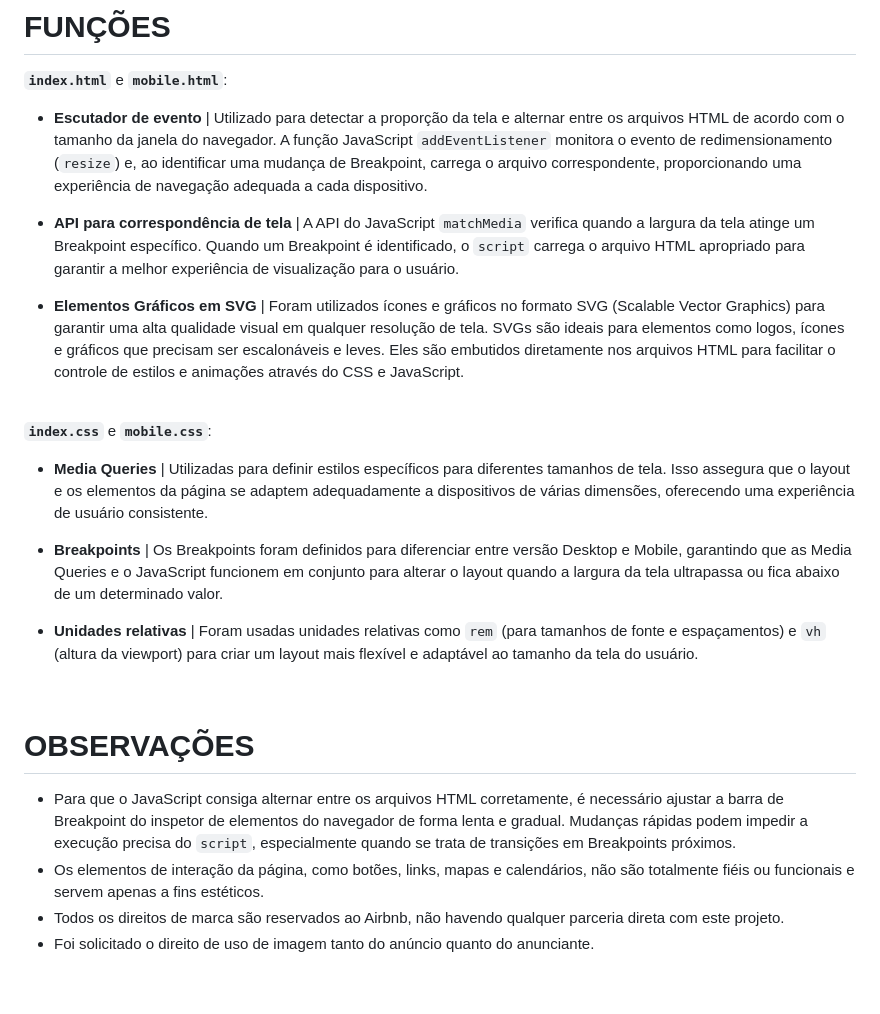
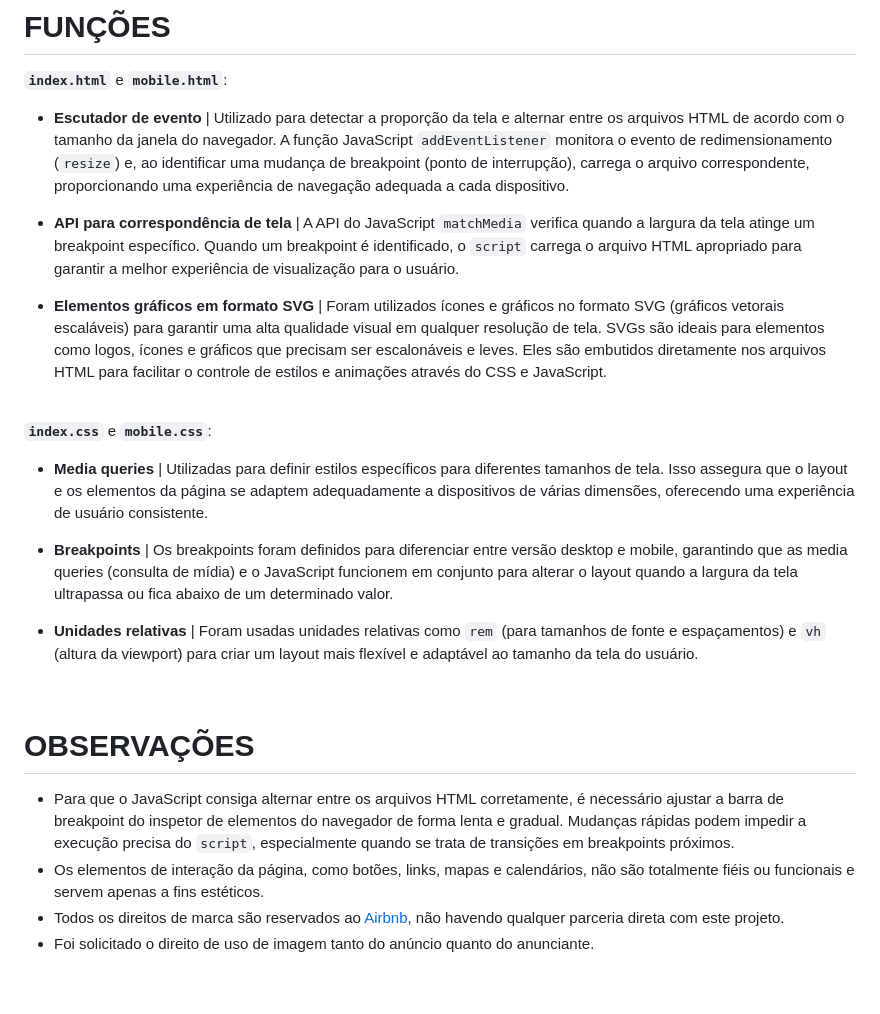
Before and after one commit to Z4FFARANI-EDUCATIONAL/SEM2-CP2-FRONT-END-DESIGN, a Markdown page: README.md, the part around the change printed below. Rendered like a GitHub page.

```diff
--- a/README.md
+++ b/README.md
@@ -42,27 +42,27 @@ cd SEM2-CP2-FRONT-END-DESIGN/docs
 # FUNÇÕES
 
 **`index.html`** e **`mobile.html`**:
-- **Escutador de evento** | Utilizado para detectar a proporção da tela e alternar entre os arquivos HTML de acordo com o tamanho da janela do navegador. A função JavaScript `addEventListener` monitora o evento de redimensionamento (`resize`) e, ao identificar uma mudança de Breakpoint, carrega o arquivo correspondente, proporcionando uma experiência de navegação adequada a cada dispositivo.
+- **Escutador de evento** | Utilizado para detectar a proporção da tela e alternar entre os arquivos HTML de acordo com o tamanho da janela do navegador. A função JavaScript `addEventListener` monitora o evento de redimensionamento (`resize`) e, ao identificar uma mudança de breakpoint (ponto de interrupção), carrega o arquivo correspondente, proporcionando uma experiência de navegação adequada a cada dispositivo.
 
-- **API para correspondência de tela** | A API do JavaScript `matchMedia` verifica quando a largura da tela atinge um Breakpoint específico. Quando um Breakpoint é identificado, o `script` carrega o arquivo HTML apropriado para garantir a melhor experiência de visualização para o usuário.
+- **API para correspondência de tela** | A API do JavaScript `matchMedia` verifica quando a largura da tela atinge um breakpoint específico. Quando um breakpoint é identificado, o `script` carrega o arquivo HTML apropriado para garantir a melhor experiência de visualização para o usuário.
 
-- **Elementos Gráficos em SVG** | Foram utilizados ícones e gráficos no formato SVG (Scalable Vector Graphics) para garantir uma alta qualidade visual em qualquer resolução de tela. SVGs são ideais para elementos como logos, ícones e gráficos que precisam ser escalonáveis e leves. Eles são embutidos diretamente nos arquivos HTML para facilitar o controle de estilos e animações através do CSS e JavaScript.
+- **Elementos gráficos em formato SVG** | Foram utilizados ícones e gráficos no formato SVG (gráficos vetorais escaláveis) para garantir uma alta qualidade visual em qualquer resolução de tela. SVGs são ideais para elementos como logos, ícones e gráficos que precisam ser escalonáveis e leves. Eles são embutidos diretamente nos arquivos HTML para facilitar o controle de estilos e animações através do CSS e JavaScript.
 
 <br>
 
 **`index.css`** e **`mobile.css`**:
-- **Media Queries** | Utilizadas para definir estilos específicos para diferentes tamanhos de tela. Isso assegura que o layout e os elementos da página se adaptem adequadamente a dispositivos de várias dimensões, oferecendo uma experiência de usuário consistente.
+- **Media queries** | Utilizadas para definir estilos específicos para diferentes tamanhos de tela. Isso assegura que o layout e os elementos da página se adaptem adequadamente a dispositivos de várias dimensões, oferecendo uma experiência de usuário consistente.
 
-- **Breakpoints** | Os Breakpoints foram definidos para diferenciar entre versão Desktop e Mobile, garantindo que as Media Queries e o JavaScript funcionem em conjunto para alterar o layout quando a largura da tela ultrapassa ou fica abaixo de um determinado valor.
+- **Breakpoints** | Os breakpoints foram definidos para diferenciar entre versão desktop e mobile, garantindo que as media queries (consulta de mídia) e o JavaScript funcionem em conjunto para alterar o layout quando a largura da tela ultrapassa ou fica abaixo de um determinado valor.
 
 - **Unidades relativas** | Foram usadas unidades relativas como `rem` (para tamanhos de fonte e espaçamentos) e `vh` (altura da viewport) para criar um layout mais flexível e adaptável ao tamanho da tela do usuário.
 
 <br>
 
 # OBSERVAÇÕES
-- Para que o JavaScript consiga alternar entre os arquivos HTML corretamente, é necessário ajustar a barra de Breakpoint do inspetor de elementos do navegador de forma lenta e gradual. Mudanças rápidas podem impedir a execução precisa do `script`, especialmente quando se trata de transições em Breakpoints próximos.
+- Para que o JavaScript consiga alternar entre os arquivos HTML corretamente, é necessário ajustar a barra de breakpoint do inspetor de elementos do navegador de forma lenta e gradual. Mudanças rápidas podem impedir a execução precisa do `script`, especialmente quando se trata de transições em breakpoints próximos.
 - Os elementos de interação da página, como botões, links, mapas e calendários, não são totalmente fiéis ou funcionais e servem apenas a fins estéticos.
-- Todos os direitos de marca são reservados ao Airbnb, não havendo qualquer parceria direta com este projeto.
+- Todos os direitos de marca são reservados ao [Airbnb](https://www.airbnb.com.br), não havendo qualquer parceria direta com este projeto.
 - Foi solicitado o direito de uso de imagem tanto do anúncio quanto do anunciante.
 
 <br>
```
Also changed, not shown: other parts of README.md (+3 -3 lines).
